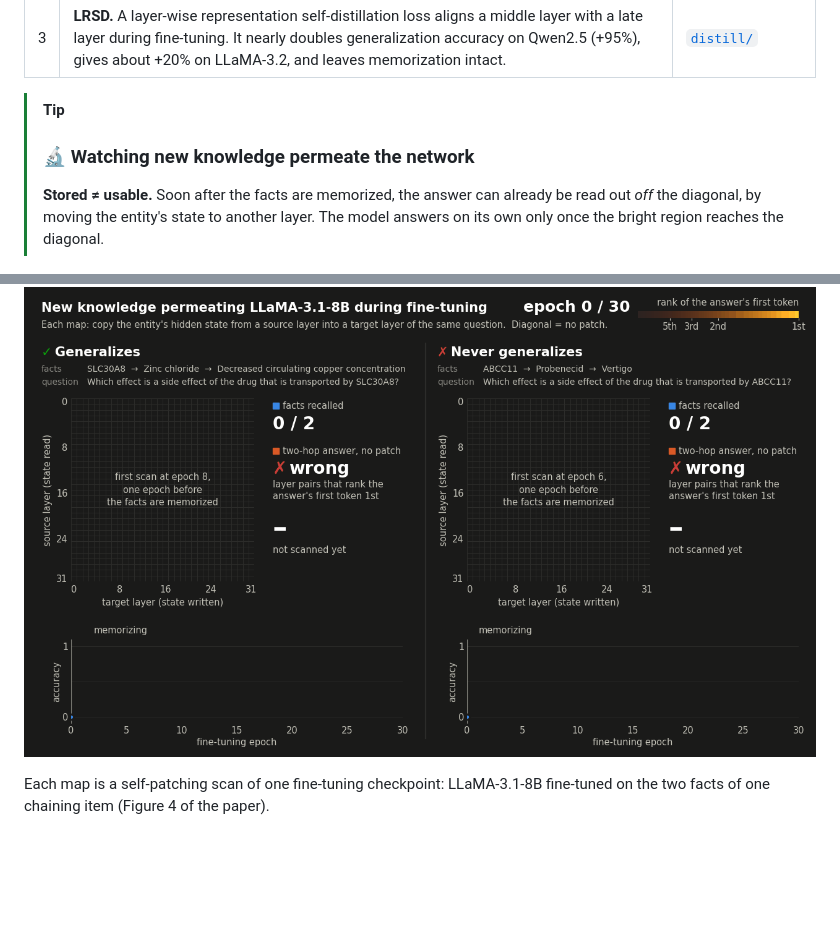
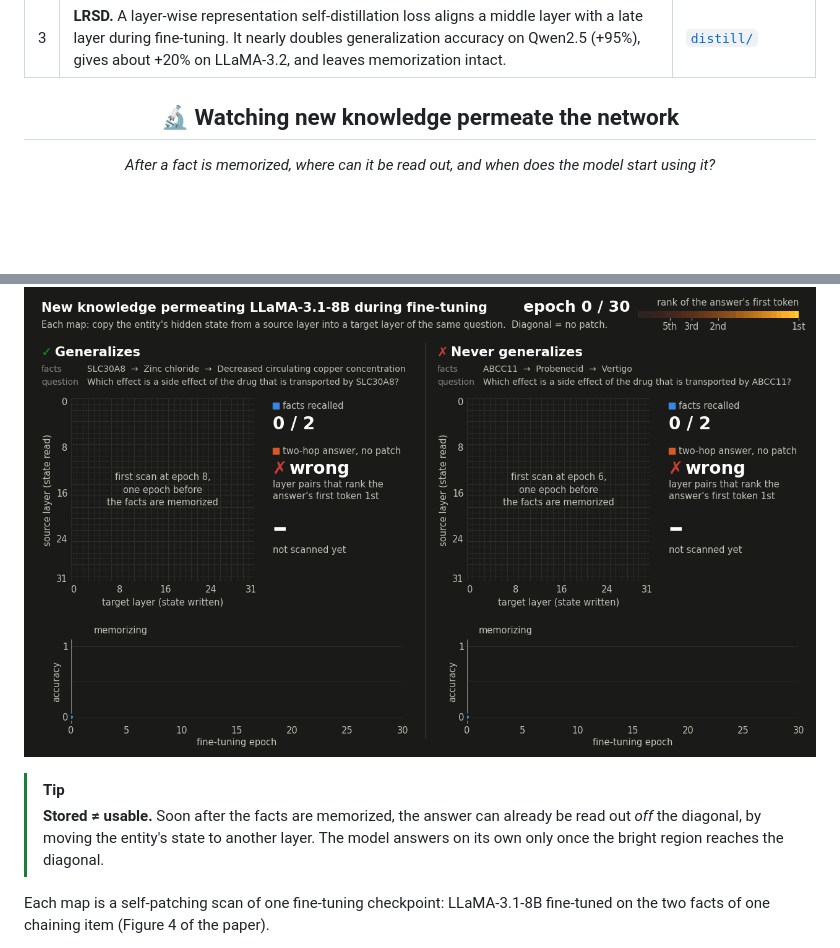
Before and after one commit to stellaludai/Mem2Gen, a Markdown page: README.md, 2 parts joined by grey strips. GitHub-like rendering; blank space fills up the shorter version.

Commit message:
README: centred permeation heading with a one-line question, takeaway callout below the animation

```diff
--- a/README.md
+++ b/README.md
@@ -14,13 +14,16 @@ Fine-tuning an LLM on new facts teaches it to **recall** them within a few epoch
 | 2 | **Generalization restore oracle.** In the fine-tuned model, copying the entity representation from one layer to another in the *same* prompt restores many failed two-hop answers. The knowledge is stored, but not where the computation needs it. | [`patch/`](patch) |
 | 3 | **LRSD.** A layer-wise representation self-distillation loss aligns a middle layer with a late layer during fine-tuning. It nearly doubles generalization accuracy on Qwen2.5 (+95%), gives about +20% on LLaMA-3.2, and leaves memorization intact. | [`distill/`](distill) |
 
-> [!TIP]
-> ### 🔬 Watching new knowledge permeate the network
-> **Stored ≠ usable.** Soon after the facts are memorized, the answer can already be read out *off* the diagonal, by moving the entity's state to another layer. The model answers on its own only once the bright region reaches the diagonal.
+<h2 align="center">🔬 Watching new knowledge permeate the network</h2>
+
+<p align="center"><em>After a fact is memorized, where can it be read out, and when does the model start using it?</em></p>
 
 <p align="center">
   <img src="assets/permeation.gif" width="100%" alt="Self-patching maps of two fine-tuning runs, epoch by epoch: after memorization, cells that rank the answer first appear off the diagonal and spread; in the left run they cover the diagonal and the model starts answering, in the right run they stop growing">
 </p>
+
+> [!TIP]
+> **Stored ≠ usable.** Soon after the facts are memorized, the answer can already be read out *off* the diagonal, by moving the entity's state to another layer. The model answers on its own only once the bright region reaches the diagonal.
 
 Each map is a self-patching scan of one fine-tuning checkpoint: LLaMA-3.1-8B fine-tuned on the two facts of one chaining item (Figure 4 of the paper).
 
```
